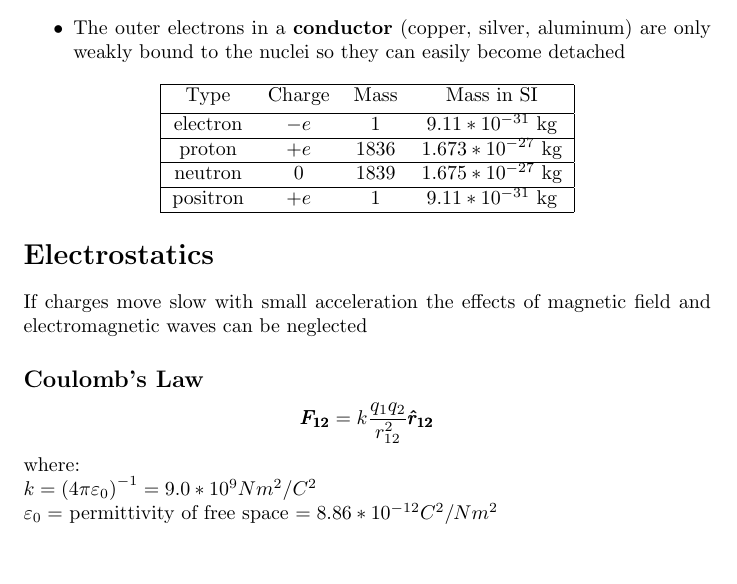
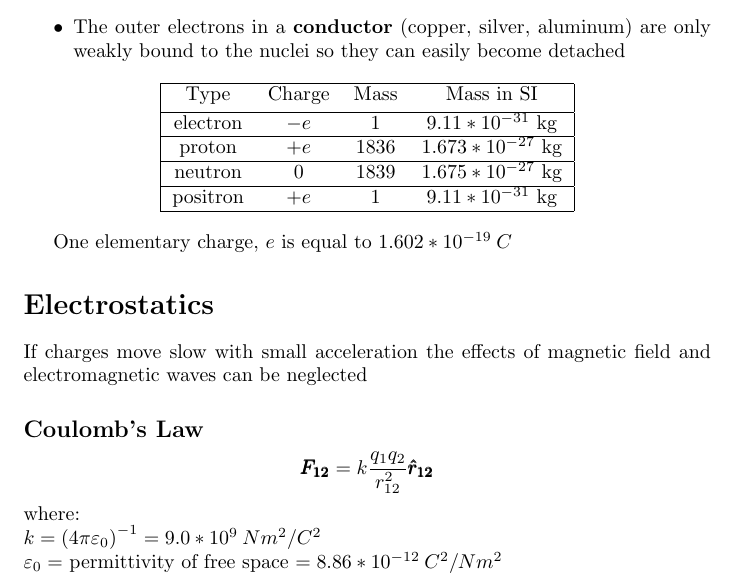
Before and after one commit to DRobinson4105/UCF, a LaTeX document (PHY2049/electricity_and_magnetism.tex): part of page 1 of 2, cut so that both start at the same text, the shorter picture padded with empty space. Compiled offline with pdfLaTeX.

```diff
--- a/PHY2049/electricity_and_magnetism.tex
+++ b/PHY2049/electricity_and_magnetism.tex
@@ -42,6 +42,8 @@
 \end{tabular}
 \end{center}
 
+One elementary charge, $e$ is equal to $1.602*10^{-19} \: C$
+
 \section*{Electrostatics}
 
 If charges move slow with small acceleration the effects of magnetic field and electromagnetic
@@ -49,8 +51,8 @@
 \subsection*{Coulomb's Law}
 \[\pmb{F_{12}}=k\frac{q_1 q_2}{r_{12}^2}\pmb{\hat{r}_{12}}\]
 where: \\
-$k={(4\pi\varepsilon_0)}^{-1}=9.0*10^9 N m^2 / C^2$ \\
-$\varepsilon_0=$ permittivity of free space $= 8.86 * 10^{-12} C^2 / N m^2$
+$k={(4\pi\varepsilon_0)}^{-1}=9.0*10^9 \: N m^2 / C^2$ \\
+$\varepsilon_0=$ permittivity of free space $= 8.86 * 10^{-12} \: C^2 / N m^2$
 
 \section*{Electric Field}
 Electric field is the force exerted by source charges on a positive unit test charge
```
Also changed, not shown: PHY2049/electricity_and_magnetism.pdf.
